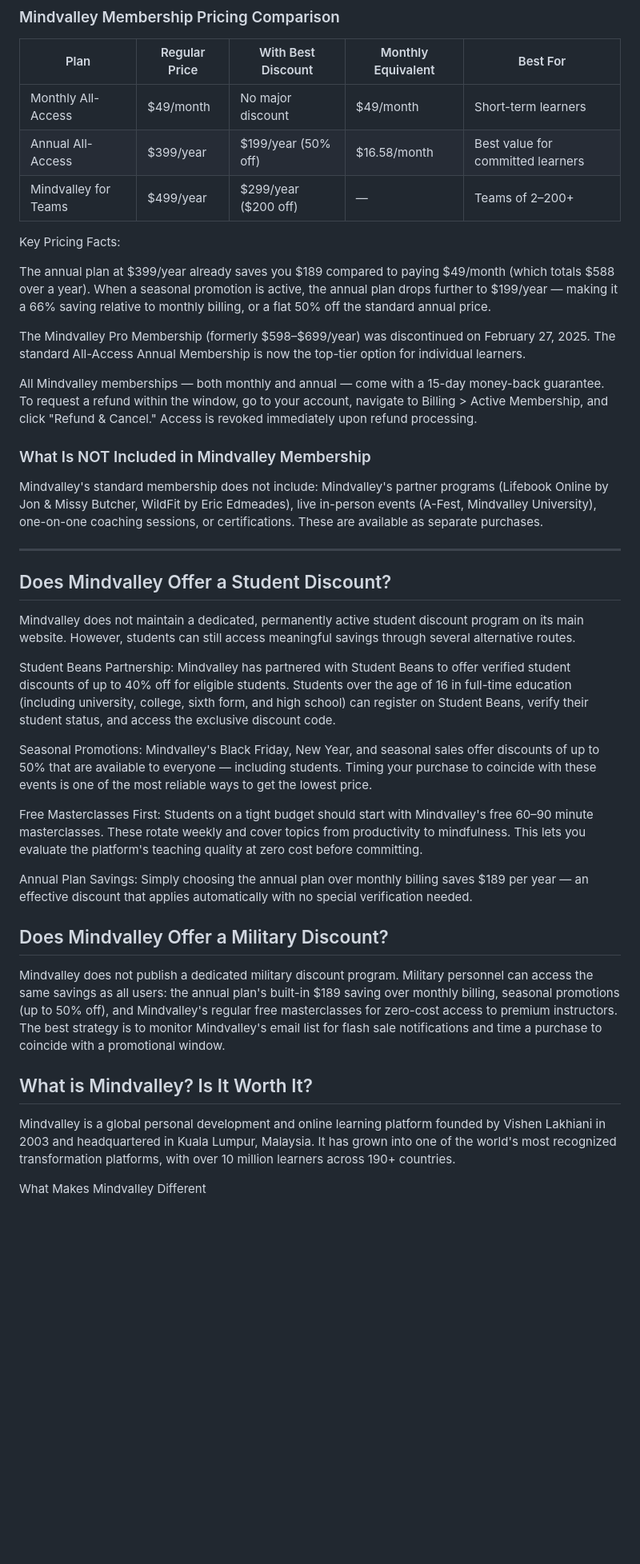
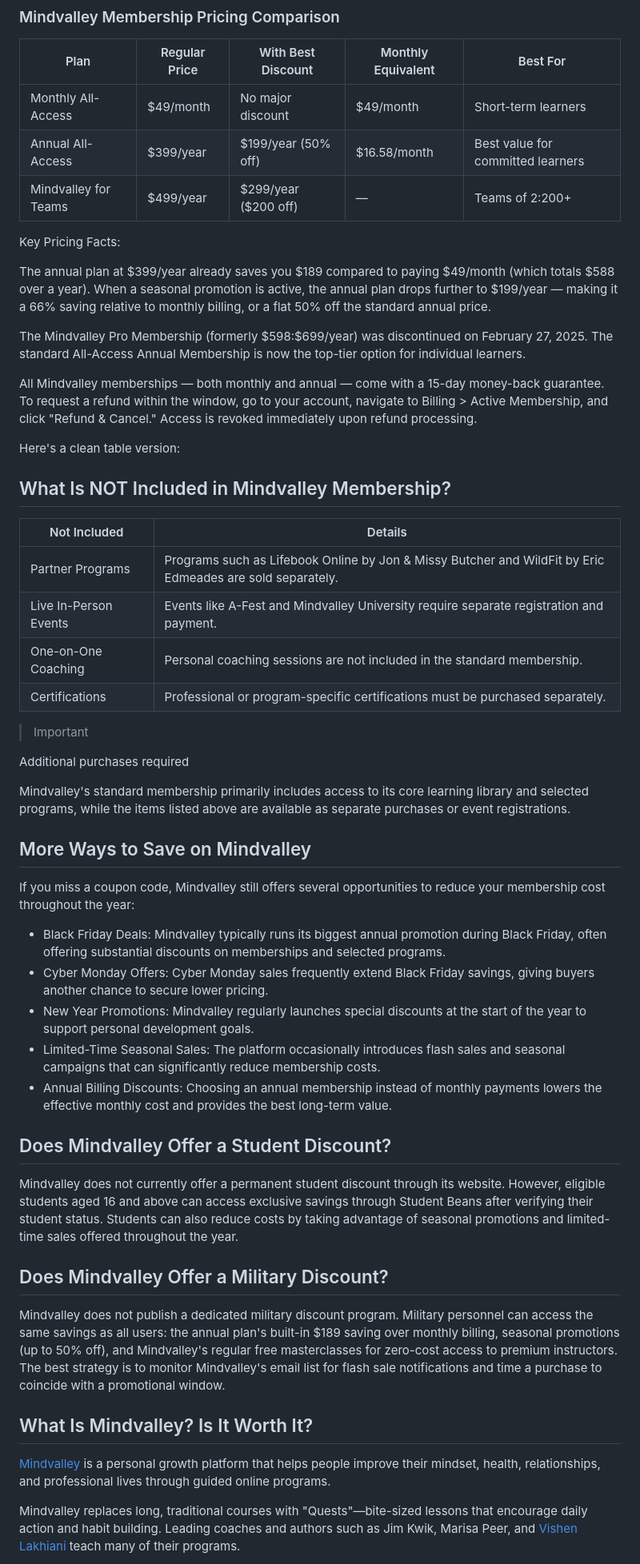
Before and after one commit to zaregossiieu92/mindmapping, a Markdown page: README.md, the part around one of its changes. Shown at 80% size. GitHub-like rendering; blank space fills up the shorter version.

```diff
--- a/README.md
+++ b/README.md
@@ -102,41 +85,54 @@ Mindvalley offers straightforward pricing with two core membership options and a
 | --- | --- | --- | --- | --- |
 |Monthly All-Access|$49/month|No major discount|$49/month|Short-term learners|
 |Annual All-Access|$399/year|$199/year (50% off)|$16.58/month|Best value for committed learners|
-|Mindvalley for Teams|$499/year|$299/year ($200 off)|—|Teams of 2–200+|
+|Mindvalley for Teams|$499/year|$299/year ($200 off)|—|Teams of 2:200+|
 
 Key Pricing Facts:
 
 The annual plan at $399/year already saves you $189 compared to paying $49/month (which totals $588 over a year). When a seasonal promotion is active, the annual plan drops further to $199/year — making it a 66% saving relative to monthly billing, or a flat 50% off the standard annual price.
 
-The Mindvalley Pro Membership (formerly $598–$699/year) was discontinued on February 27, 2025. The standard All-Access Annual Membership is now the top-tier option for individual learners.
+The Mindvalley Pro Membership (formerly $598:$699/year) was discontinued on February 27, 2025. The standard All-Access Annual Membership is now the top-tier option for individual learners.
 
 All Mindvalley memberships — both monthly and annual — come with a 15-day money-back guarantee. To request a refund within the window, go to your account, navigate to Billing > Active Membership, and click "Refund & Cancel." Access is revoked immediately upon refund processing.
 
-### What Is NOT Included in Mindvalley Membership
+Here's a clean table version:
 
-Mindvalley's standard membership does not include: Mindvalley's partner programs (Lifebook Online by Jon & Missy Butcher, WildFit by Eric Edmeades), live in-person events (A-Fest, Mindvalley University), one-on-one coaching sessions, or certifications. These are available as separate purchases.
+## What Is NOT Included in Mindvalley Membership?
 
----
+|Not Included|Details|
+| --- | --- |
+|Partner Programs|Programs such as Lifebook Online by Jon & Missy Butcher and WildFit by Eric Edmeades are sold separately.|
+|Live In-Person Events|Events like A-Fest and Mindvalley University require separate registration and payment.|
+|One-on-One Coaching|Personal coaching sessions are not included in the standard membership.|
+|Certifications|Professional or program-specific certifications must be purchased separately.|
+
+> Important
+
+Additional purchases required
+
+Mindvalley's standard membership primarily includes access to its core learning library and selected programs, while the items listed above are available as separate purchases or event registrations.
+
+## More Ways to Save on Mindvalley
+
+If you miss a coupon code, Mindvalley still offers several opportunities to reduce your membership cost throughout the year:
+
+* Black Friday Deals: Mindvalley typically runs its biggest annual promotion during Black Friday, often offering substantial discounts on memberships and selected programs.
+* Cyber Monday Offers: Cyber Monday sales frequently extend Black Friday savings, giving buyers another chance to secure lower pricing.
+* New Year Promotions: Mindvalley regularly launches special discounts at the start of the year to support personal development goals.
+* Limited-Time Seasonal Sales: The platform occasionally introduces flash sales and seasonal campaigns that can significantly reduce membership costs.
+* Annual Billing Discounts: Choosing an annual membership instead of monthly payments lowers the effective monthly cost and provides the best long-term value.
 
 ## Does Mindvalley Offer a Student Discount?
 
-Mindvalley does not maintain a dedicated, permanently active student discount program on its main website. However, students can still access meaningful savings through several alternative routes.
-
-Student Beans Partnership: Mindvalley has partnered with Student Beans to offer verified student discounts of up to 40% off for eligible students. Students over the age of 16 in full-time education (including university, college, sixth form, and high school) can register on Student Beans, verify their student status, and access the exclusive discount code.
-
-Seasonal Promotions: Mindvalley's Black Friday, New Year, and seasonal sales offer discounts of up to 50% that are available to everyone — including students. Timing your purchase to coincide with these events is one of the most reliable ways to get the lowest price.
-
-Free Masterclasses First: Students on a tight budget should start with Mindvalley's free 60–90 minute masterclasses. These rotate weekly and cover topics from productivity to mindfulness. This lets you evaluate the platform's teaching quality at zero cost before committing.
-
-Annual Plan Savings: Simply choosing the annual plan over monthly billing saves $189 per year — an effective discount that applies automatically with no special verification needed.
+Mindvalley does not currently offer a permanent student discount through its website. However, eligible students aged 16 and above can access exclusive savings through Student Beans after verifying their student status. Students can also reduce costs by taking advantage of seasonal promotions and limited-time sales offered throughout the year.
 
 ## Does Mindvalley Offer a Military Discount?
 
 Mindvalley does not publish a dedicated military discount program. Military personnel can access the same savings as all users: the annual plan's built-in $189 saving over monthly billing, seasonal promotions (up to 50% off), and Mindvalley's regular free masterclasses for zero-cost access to premium instructors. The best strategy is to monitor Mindvalley's email list for flash sale notifications and time a purchase to coincide with a promotional window.
 
-## What is Mindvalley? Is It Worth It?
+## What Is Mindvalley? Is It Worth It?
 
-Mindvalley is a global personal development and online learning platform founded by Vishen Lakhiani in 2003 and headquartered in Kuala Lumpur, Malaysia. It has grown into one of the world's most recognized transformation platforms, with over 10 million learners across 190+ countries.
+[Mindvalley](https://www.mindvalley.com/) is a personal growth platform that helps people improve their mindset, health, relationships, and professional lives through guided online programs.
 
-What Makes Mindvalley Different
+Mindvalley replaces long, traditional courses with "Quests"—bite-sized lessons that encourage daily action and habit building. Leading coaches and authors such as Jim Kwik, Marisa Peer, and [Vishen Lakhiani](https://www.vishen.com/) teach many of their programs.
 
```
Also changed, not shown: other parts of README.md (+74 -87 lines).
